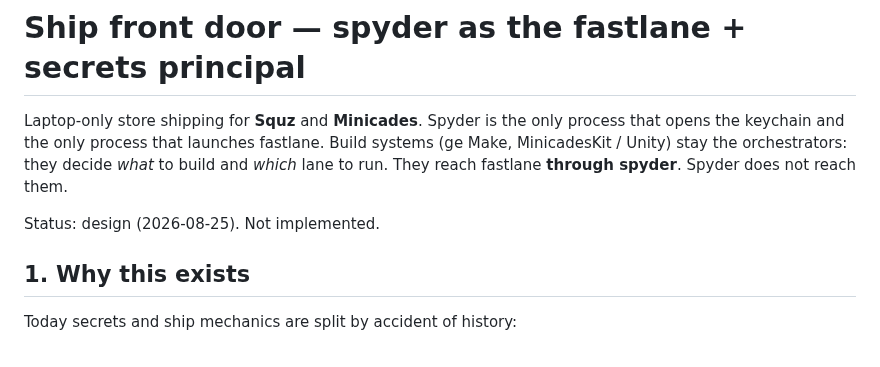
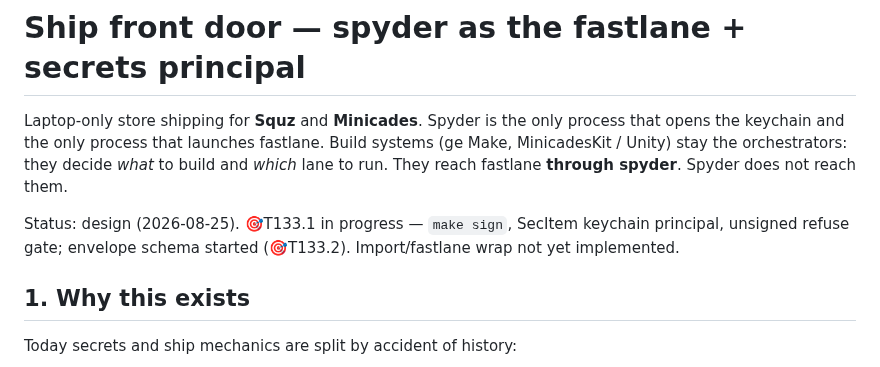
Before and after one commit to marcelocantos/spyder, a Markdown page: docs/ship-front-door.md, the part around the change. Rendered like a GitHub page.

Commit message:
docs: note T133.1/T133.2 progress on ship-front-door.
Co-Authored-By: Composer <noreply@cursor.com>
Co-authored-by: Cursor <cursoragent@cursor.com>

```diff
--- a/docs/ship-front-door.md
+++ b/docs/ship-front-door.md
@@ -6,7 +6,9 @@ fastlane. Build systems (ge Make, MinicadesKit / Unity) stay the
 orchestrators: they decide *what* to build and *which* lane to run.
 They reach fastlane **through spyder**. Spyder does not reach them.
 
-Status: design (2026-08-25). Not implemented.
+Status: design (2026-08-25). 🎯T133.1 in progress — `make sign`,
+SecItem keychain principal, unsigned refuse gate; envelope schema
+started (🎯T133.2). Import/fastlane wrap not yet implemented.
 
 ## 1. Why this exists
 
```
